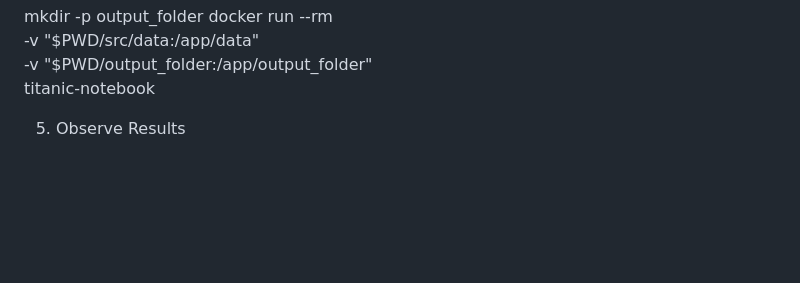
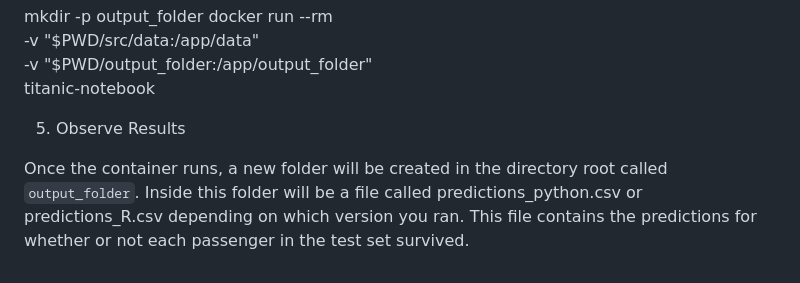
Before and after one commit to Ben-Maisel/MLDS-Titanic-Survival-Model, a Markdown page: README.md, the part around the change. Drawn GitHub-style; blank space fills up the shorter version.

Commit message:
completed the readme

```diff
--- a/README.md
+++ b/README.md
@@ -126,3 +126,5 @@ paste this command:
 
 
 5. Observe Results
+
+Once the container runs, a new folder will be created in the directory root called `output_folder`. Inside this folder will be a file called predictions_python.csv or predictions_R.csv depending on which version you ran. This file contains the predictions for whether or not each passenger in the test set survived.
```
